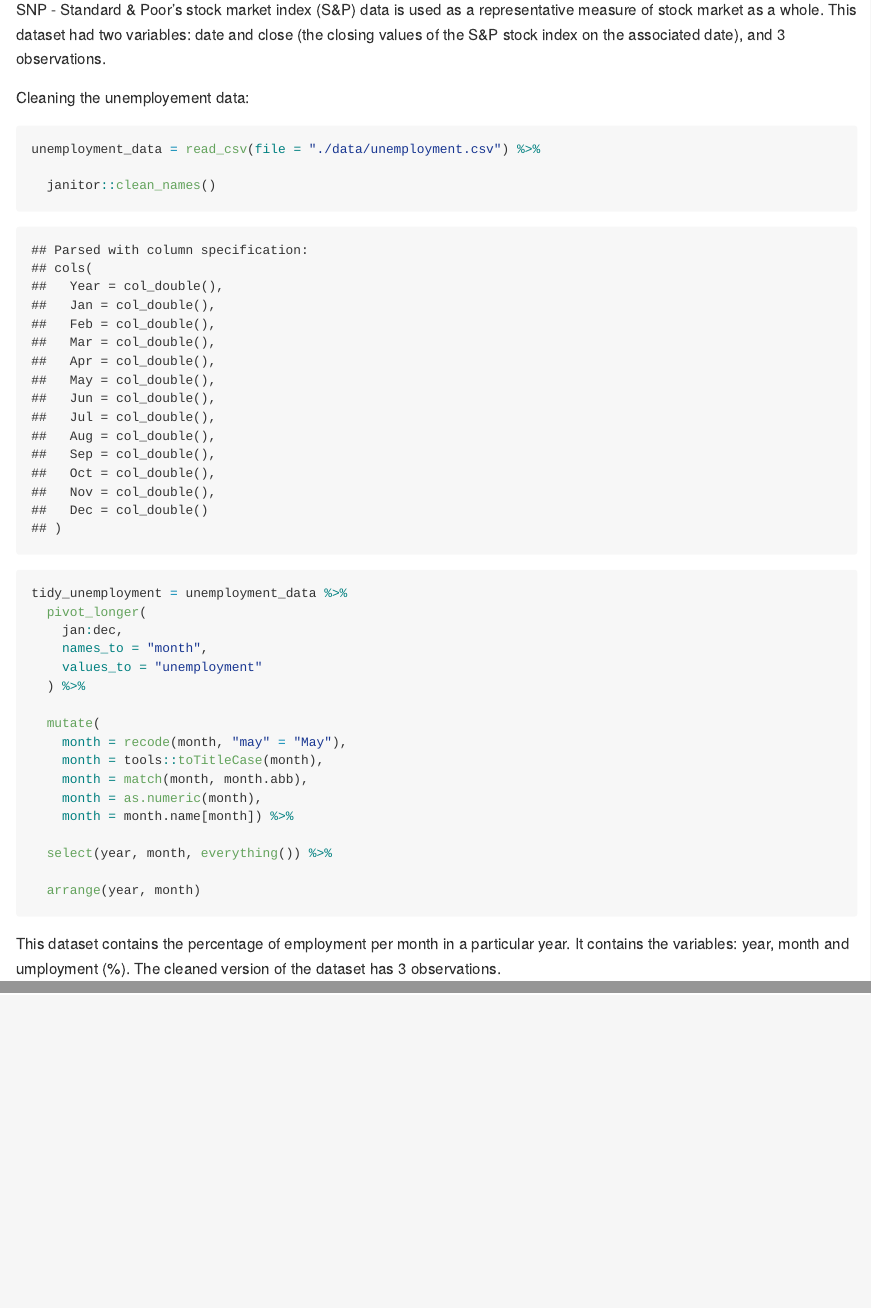
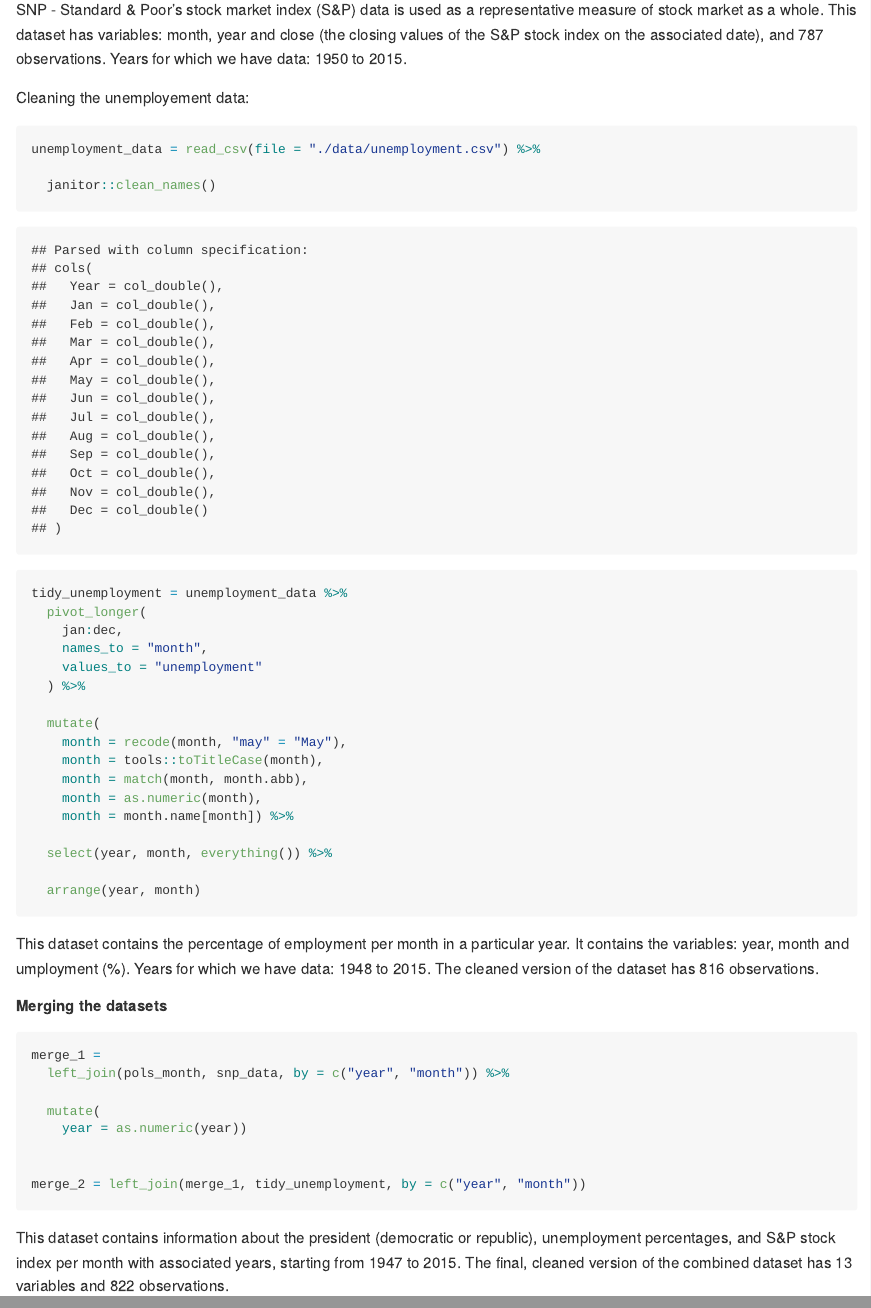
Before and after one commit to MehrShafiq/p8105_hw2_ms5965, an R Markdown document (p8105_hw2_ms5965.Rmd): the page in a window 1100 px wide, from 5570 px down, and a second part further down, joined at a grey line. The pictures show the output file p8105_hw2_ms5965.md that the author committed with the source, drawn offline in the style of GitHub; long lines of code are wrapped.

Commit message:
Merging and final changes

````diff
--- a/p8105_hw2_ms5965.Rmd
+++ b/p8105_hw2_ms5965.Rmd
@@ -209,7 +209,7 @@ snp_data = read_csv(file = "./data/snp.csv") %>%
 
 ```
 
-SNP - Standard & Poor's stock market index (S&P) data is used as a representative measure of stock market as a whole. This dataset had two variables: date and close (the closing values of the S&P stock index on the associated date), and `r ncol(snp_data)` observations.
+SNP - Standard & Poor's stock market index (S&P) data is used as a representative measure of stock market as a whole. This dataset has variables: month, year and close (the closing values of the S&P stock index on the associated date), and `r nrow(snp_data)` observations. Years for which we have data: `r snp_data[1,1]` to `r snp_data[787,1]`.
 
 Cleaning the unemployement data:
 
@@ -237,4 +237,21 @@ tidy_unemployment = unemployment_data %>%
   arrange(year, month)
 ```
 
-This dataset contains the percentage of employment per month in a particular year. It contains the variables: year, month and umployment (%). The cleaned version of the dataset has `r ncol(tidy_unemployment)` observations.
+This dataset contains the percentage of employment per month in a particular year. It contains the variables: year, month and umployment (%). Years for which we have data: `r tidy_unemployment[1,1]` to `r tidy_unemployment[816,1]`. The cleaned version of the dataset has `r nrow(tidy_unemployment)` observations.
+
+
+##### Merging the datasets
+
+```{r}
+merge_1 =
+  left_join(pols_month, snp_data, by = c("year", "month")) %>%
+
+  mutate(
+    year = as.numeric(year))
+
+
+merge_2 = left_join(merge_1, tidy_unemployment, by = c("year", "month"))
+```
+
+This dataset contains information about the president (democratic or republic), unemployment percentages, and S&P stock index per month with associated years, starting from `r merge_2[1,1]` to `r merge_2[822,1]`.
+The final, cleaned version of the combined dataset has `r ncol(merge_2)` variables and `r nrow(merge_2)` observations.
````
Also changed, not shown: p8105_hw2_ms5965.md, p8105_hw2_ms5965.Rmd (2 more changed lines).
